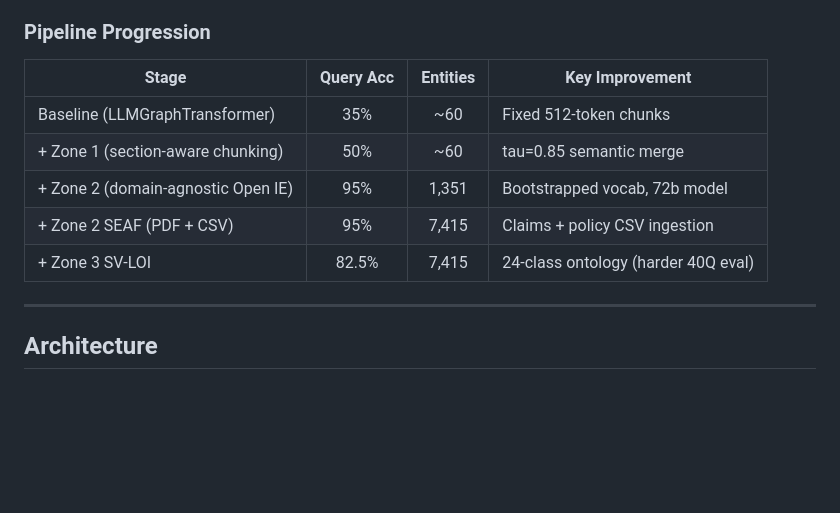
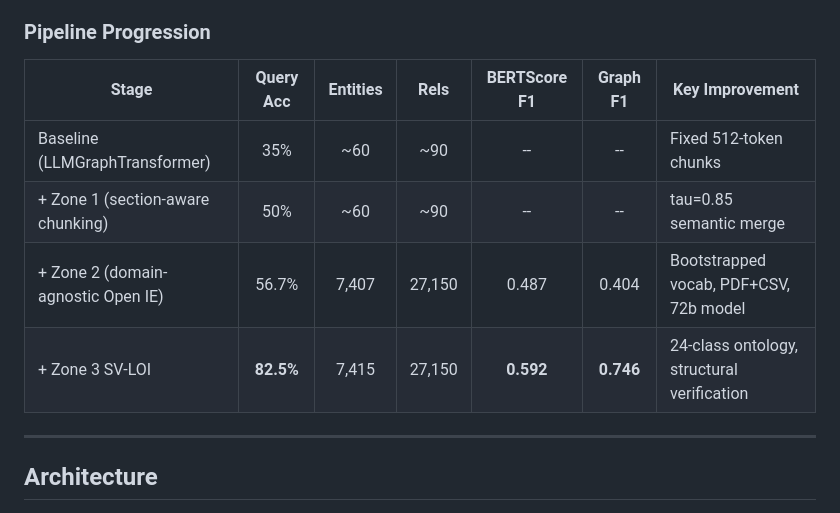
Before and after one commit to xiw-1202/Agentic-Data-Fusion-for-Insurance-Knowledge-Graphs, a Markdown page: README.MD, the part around the change. Drawn GitHub-style; blank space fills up the shorter version.

Commit message:
docs: add Zone 2 eval metrics to pipeline progression table

```diff
--- a/README.MD
+++ b/README.MD
@@ -47,13 +47,12 @@ Evaluated against the **full 26-class Riskine ontology** using standard metrics
 
 ### Pipeline Progression
 
-| Stage | Query Acc | Entities | Key Improvement |
-|-------|:---------:|:--------:|-----------------|
-| Baseline (LLMGraphTransformer) | 35% | ~60 | Fixed 512-token chunks |
-| + Zone 1 (section-aware chunking) | 50% | ~60 | tau=0.85 semantic merge |
-| + Zone 2 (domain-agnostic Open IE) | 95% | 1,351 | Bootstrapped vocab, 72b model |
-| + Zone 2 SEAF (PDF + CSV) | 95% | 7,415 | Claims + policy CSV ingestion |
-| + Zone 3 SV-LOI | 82.5% | 7,415 | 24-class ontology (harder 40Q eval) |
+| Stage | Query Acc | Entities | Rels | BERTScore F1 | Graph F1 | Key Improvement |
+|-------|:---------:|:--------:|:----:|:------------:|:--------:|-----------------|
+| Baseline (LLMGraphTransformer) | 35% | ~60 | ~90 | -- | -- | Fixed 512-token chunks |
+| + Zone 1 (section-aware chunking) | 50% | ~60 | ~90 | -- | -- | tau=0.85 semantic merge |
+| + Zone 2 (domain-agnostic Open IE) | 56.7% | 7,407 | 27,150 | 0.487 | 0.404 | Bootstrapped vocab, PDF+CSV, 72b model |
+| + Zone 3 SV-LOI | **82.5%** | 7,415 | 27,150 | **0.592** | **0.746** | 24-class ontology, structural verification |
 
 ---
 
```
